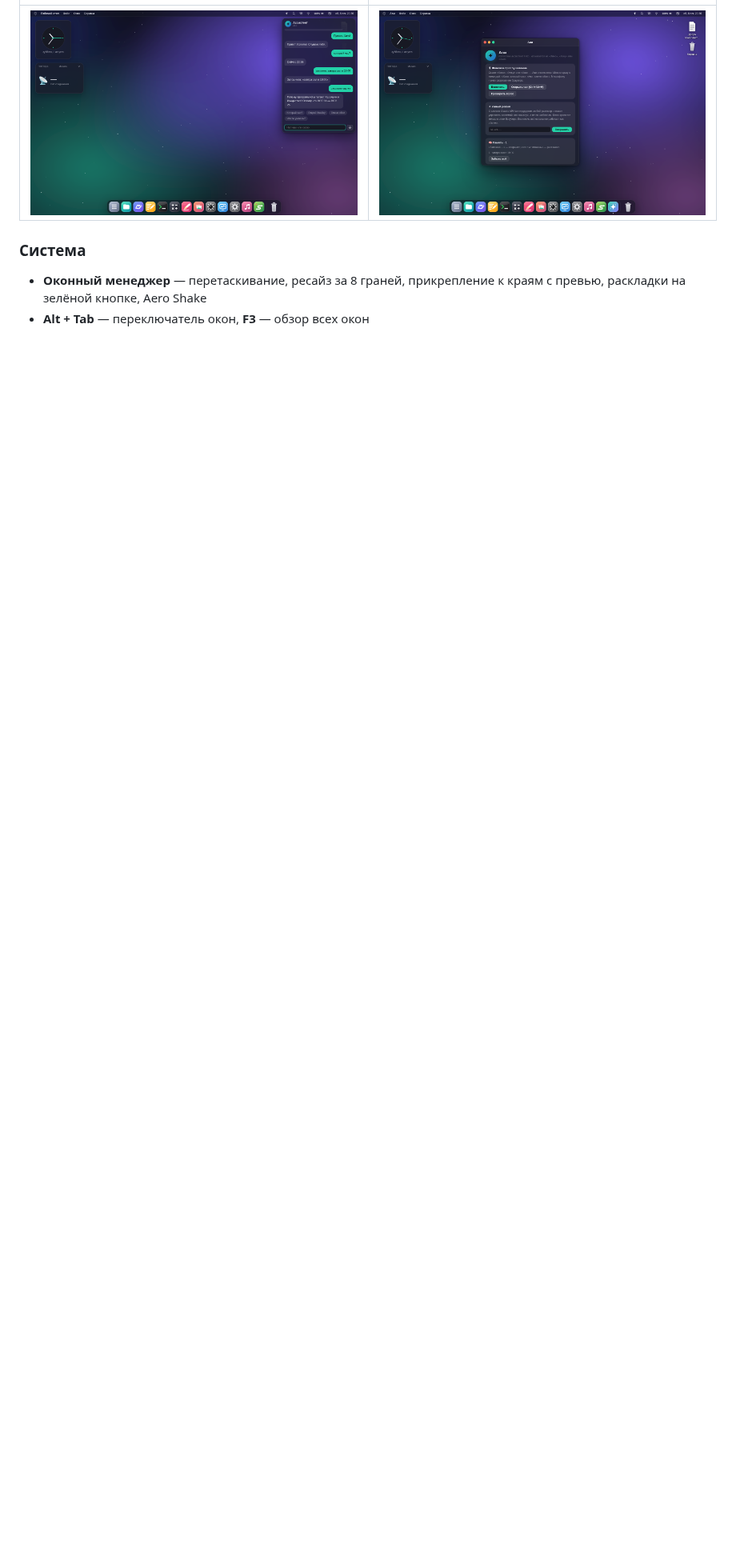
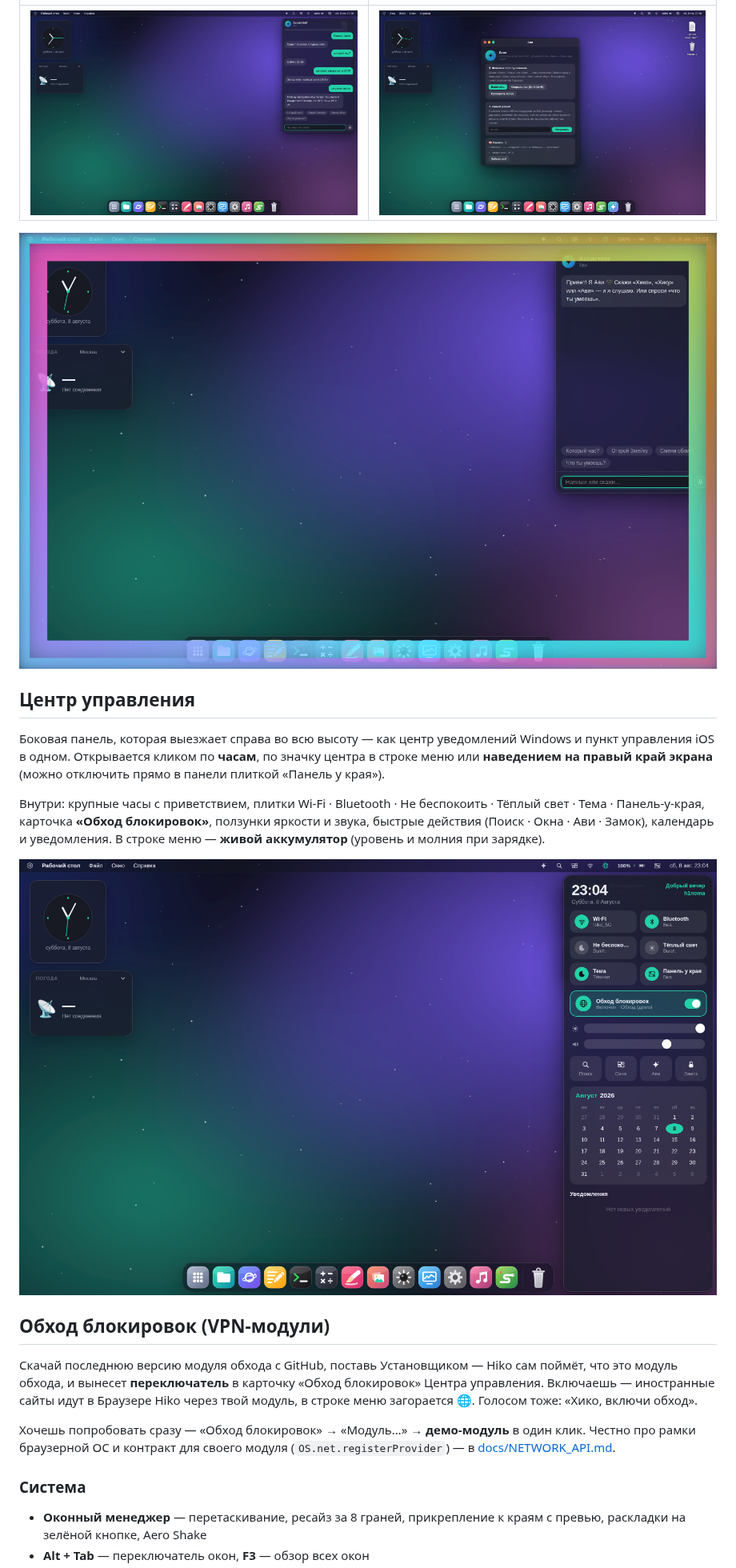
Before and after one commit to H1NOMA/OS, a Markdown page: README.md, the part around one of its changes. Shown at 80% size. Drawn GitHub-style; pictures changed too: docs/screenshots/aura.png (added), docs/screenshots/control-center.png (added); blank space fills up the shorter version.

```diff
--- a/README.md
+++ b/README.md
@@ -88,6 +90,33 @@
 |---|---|
 | ![Ассистент](docs/screenshots/assistant.png) | ![Приложение Ави](docs/screenshots/avi.png) |
 
+![Свечение по краям экрана в духе Apple Intelligence](docs/screenshots/aura.png)
+
+## Центр управления
+
+Боковая панель, которая выезжает справа во всю высоту — как центр уведомлений
+Windows и пункт управления iOS в одном. Открывается кликом по **часам**, по значку
+центра в строке меню или **наведением на правый край экрана** (можно отключить
+прямо в панели плиткой «Панель у края»).
+
+Внутри: крупные часы с приветствием, плитки Wi-Fi · Bluetooth · Не беспокоить ·
+Тёплый свет · Тема · Панель-у-края, карточка **«Обход блокировок»**, ползунки
+яркости и звука, быстрые действия (Поиск · Окна · Ави · Замок), календарь и
+уведомления. В строке меню — **живой аккумулятор** (уровень и молния при зарядке).
+
+![Центр управления](docs/screenshots/control-center.png)
+
+## Обход блокировок (VPN-модули)
+
+Скачай последнюю версию модуля обхода с GitHub, поставь Установщиком — Hiko сам
+поймёт, что это модуль обхода, и вынесет **переключатель** в карточку «Обход
+блокировок» Центра управления. Включаешь — иностранные сайты идут в Браузере Hiko
+через твой модуль, в строке меню загорается 🌐. Голосом тоже: «Хико, включи обход».
+
+Хочешь попробовать сразу — «Обход блокировок» → «Модуль…» → **демо-модуль** в один
+клик. Честно про рамки браузерной ОС и контракт для своего модуля
+(`OS.net.registerProvider`) — в [docs/NETWORK_API.md](docs/NETWORK_API.md).
+
 ### Система
 - **Оконный менеджер** — перетаскивание, ресайз за 8 граней, прикрепление к краям с превью, раскладки на зелёной кнопке, Aero Shake
 - **Alt + Tab** — переключатель окон, **F3** — обзор всех окон
```
Also changed, not shown: other parts of README.md (+5 -2 lines), docs/INSTALL.ru.md (+1 -1 lines), docs/NETWORK_API.md (added, +78 -0 lines), 15 other files.
